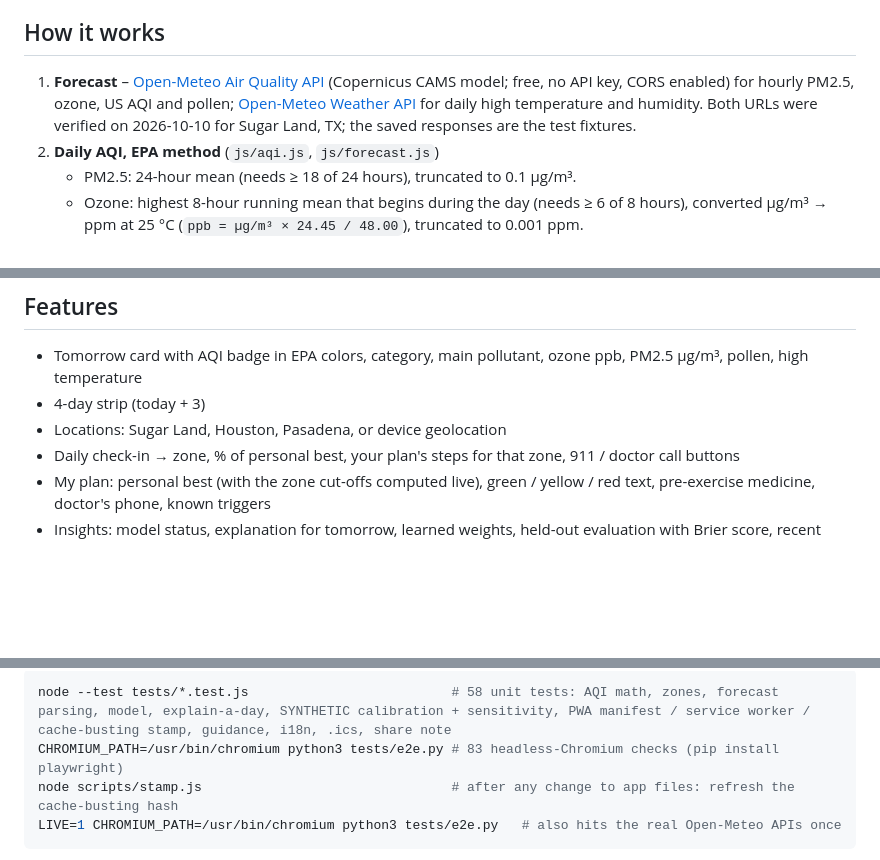
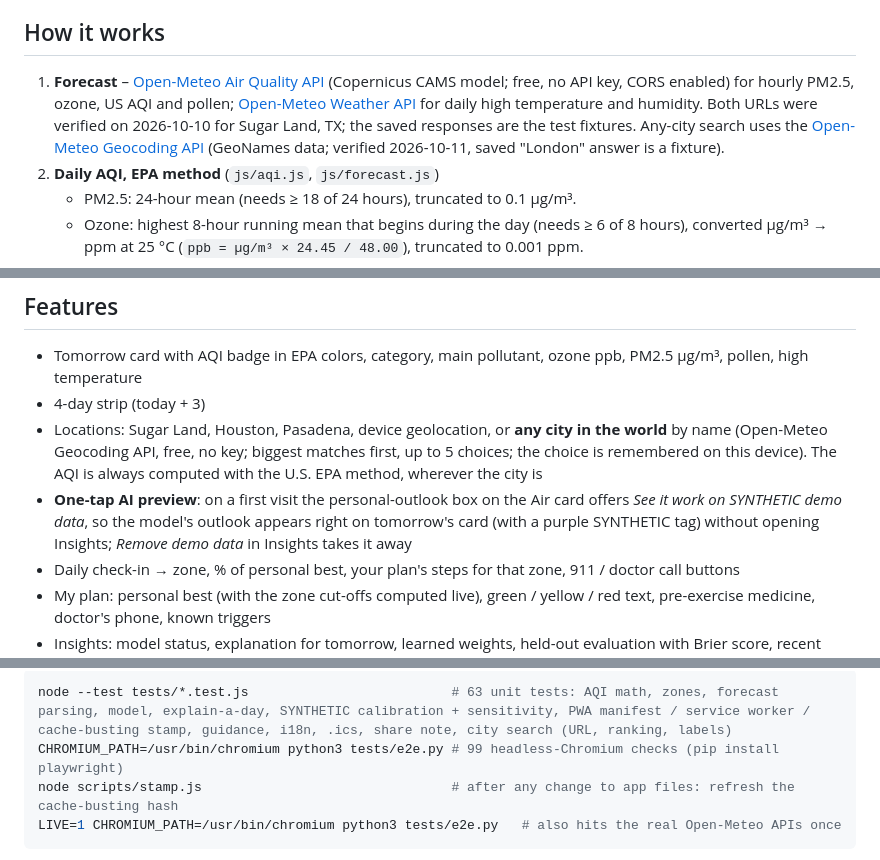
Before and after one commit to draarivpatel-ui/Breatheasy, a Markdown page: README.md, 3 parts joined by grey strips. Rendered like a GitHub page; blank space fills up the shorter version.

````diff
--- a/README.md
+++ b/README.md
@@ -33,7 +33,7 @@ The plan is on paper in a drawer; the forecast is in a different app. BreatheEas
 
 ## How it works
 
-1. **Forecast** – [Open-Meteo Air Quality API](https://open-meteo.com/en/docs/air-quality-api) (Copernicus CAMS model; free, no API key, CORS enabled) for hourly PM2.5, ozone, US AQI and pollen; [Open-Meteo Weather API](https://open-meteo.com/en/docs) for daily high temperature and humidity. Both URLs were verified on 2026-10-10 for Sugar Land, TX; the saved responses are the test fixtures.
+1. **Forecast** – [Open-Meteo Air Quality API](https://open-meteo.com/en/docs/air-quality-api) (Copernicus CAMS model; free, no API key, CORS enabled) for hourly PM2.5, ozone, US AQI and pollen; [Open-Meteo Weather API](https://open-meteo.com/en/docs) for daily high temperature and humidity. Both URLs were verified on 2026-10-10 for Sugar Land, TX; the saved responses are the test fixtures. Any-city search uses the [Open-Meteo Geocoding API](https://open-meteo.com/en/docs/geocoding-api) (GeoNames data; verified 2026-10-11, saved "London" answer is a fixture).
 2. **Daily AQI, EPA method** (`js/aqi.js`, `js/forecast.js`)
    - PM2.5: 24-hour mean (needs ≥ 18 of 24 hours), truncated to 0.1 µg/m³.
    - Ozone: highest 8-hour running mean that begins during the day (needs ≥ 6 of 8 hours), converted µg/m³ → ppm at 25 °C (`ppb = µg/m³ × 24.45 / 48.00`), truncated to 0.001 ppm.
@@ -72,7 +72,8 @@ The plan is on paper in a drawer; the forecast is in a different app. BreatheEas
 
 - Tomorrow card with AQI badge in EPA colors, category, main pollutant, ozone ppb, PM2.5 µg/m³, pollen, high temperature
 - 4-day strip (today + 3)
-- Locations: Sugar Land, Houston, Pasadena, or device geolocation
+- Locations: Sugar Land, Houston, Pasadena, device geolocation, or **any city in the world** by name (Open-Meteo Geocoding API, free, no key; biggest matches first, up to 5 choices; the choice is remembered on this device). The AQI is always computed with the U.S. EPA method, wherever the city is
+- **One-tap AI preview**: on a first visit the personal-outlook box on the Air card offers *See it work on SYNTHETIC demo data*, so the model's outlook appears right on tomorrow's card (with a purple SYNTHETIC tag) without opening Insights; *Remove demo data* in Insights takes it away
 - Daily check-in → zone, % of personal best, your plan's steps for that zone, 911 / doctor call buttons
 - My plan: personal best (with the zone cut-offs computed live), green / yellow / red text, pre-exercise medicine, doctor's phone, known triggers
 - Insights: model status, explanation for tomorrow, learned weights, held-out evaluation with Brier score, recent history
@@ -114,7 +115,7 @@ Last run Oct 10, 2026: **58/58 unit tests and 83/83 end-to-end checks passing**.
 
 ```bash
-node --test tests/*.test.js                          # 58 unit tests: AQI math, zones, forecast parsing, model, explain-a-day, SYNTHETIC calibration + sensitivity, PWA manifest / service worker / cache-busting stamp, guidance, i18n, .ics, share note
-CHROMIUM_PATH=/usr/bin/chromium python3 tests/e2e.py # 83 headless-Chromium checks (pip install playwright)
+node --test tests/*.test.js                          # 63 unit tests: AQI math, zones, forecast parsing, model, explain-a-day, SYNTHETIC calibration + sensitivity, PWA manifest / service worker / cache-busting stamp, guidance, i18n, .ics, share note, city search (URL, ranking, labels)
+CHROMIUM_PATH=/usr/bin/chromium python3 tests/e2e.py # 99 headless-Chromium checks (pip install playwright)
 node scripts/stamp.js                                # after any change to app files: refresh the cache-busting hash
 LIVE=1 CHROMIUM_PATH=/usr/bin/chromium python3 tests/e2e.py   # also hits the real Open-Meteo APIs once
 ```
````
Also changed, not shown: other parts of README.md (+2 -1 lines).
